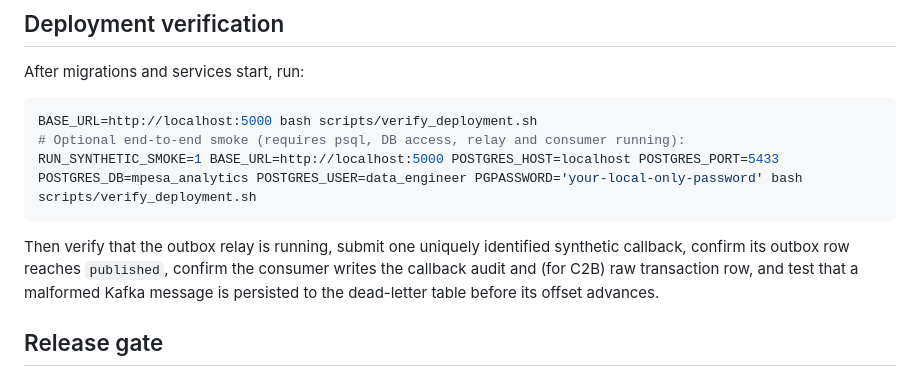
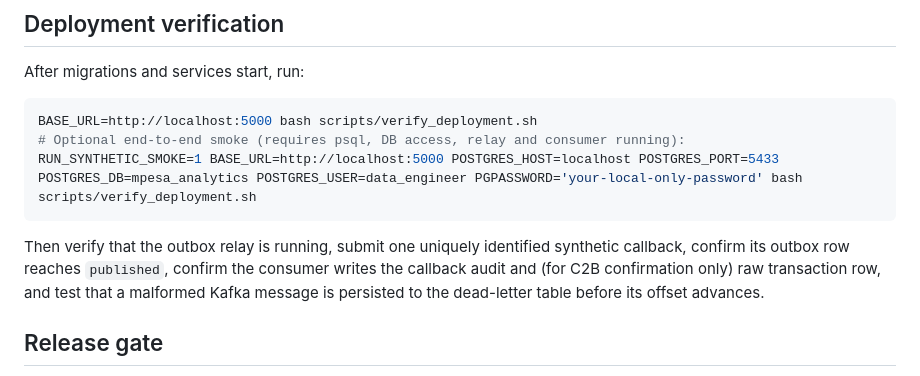
Before and after one commit to Victor-Kipruto-Rop/Real_Time_Transaction_Streaming-MPESA-, a Markdown page: docs/operations/OPERATIONAL_READINESS.md, the part around the change. Drawn GitHub-style.

Commit message:
docs: clarify confirmed-payment persistence checks

````diff
--- a/docs/operations/OPERATIONAL_READINESS.md
+++ b/docs/operations/OPERATIONAL_READINESS.md
@@ -57,7 +57,7 @@ BASE_URL=http://localhost:5000 bash scripts/verify_deployment.sh
 RUN_SYNTHETIC_SMOKE=1 BASE_URL=http://localhost:5000 POSTGRES_HOST=localhost POSTGRES_PORT=5433 POSTGRES_DB=mpesa_analytics POSTGRES_USER=data_engineer PGPASSWORD='your-local-only-password' bash scripts/verify_deployment.sh
 ```
 
-Then verify that the outbox relay is running, submit one uniquely identified synthetic callback, confirm its outbox row reaches `published`, confirm the consumer writes the callback audit and (for C2B) raw transaction row, and test that a malformed Kafka message is persisted to the dead-letter table before its offset advances.
+Then verify that the outbox relay is running, submit one uniquely identified synthetic callback, confirm its outbox row reaches `published`, confirm the consumer writes the callback audit and (for C2B confirmation only) raw transaction row, and test that a malformed Kafka message is persisted to the dead-letter table before its offset advances.
 
 ## Release gate
 
````
